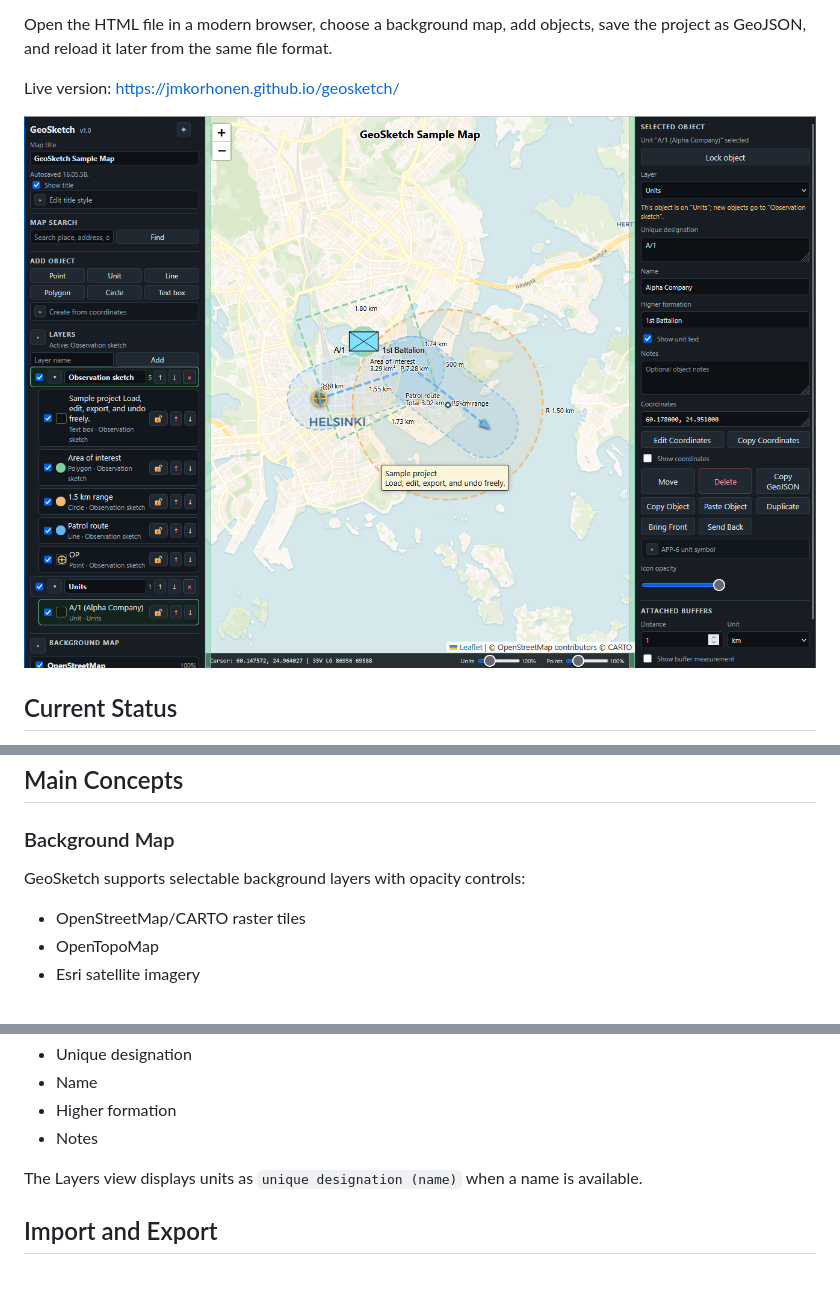
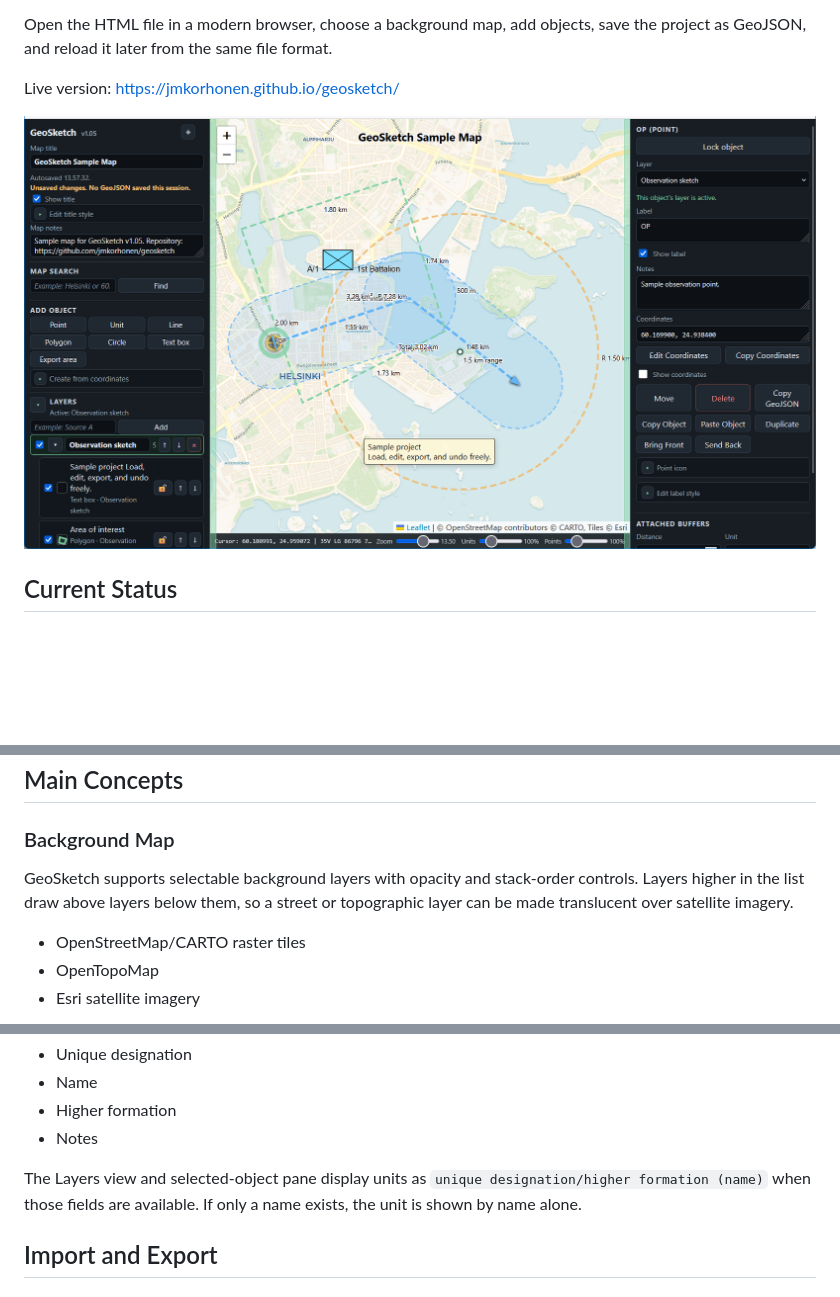
Before and after one commit to jmkorhonen/geosketch, a Markdown page: README.md, 3 parts joined by grey strips. GitHub-like rendering; pictures changed too: samples/GeoSketch_v1_05_screenshot.png (added); blank space fills up the shorter version.

```diff
--- a/README.md
+++ b/README.md
@@ -6,7 +6,7 @@ Open the HTML file in a modern browser, choose a background map, add objects, sa
 
 Live version: [https://jmkorhonen.github.io/geosketch/](https://jmkorhonen.github.io/geosketch/)
 
-![GeoSketch screenshot](samples/GeoSketch_v1_0_screenshot.png)
+![GeoSketch screenshot](samples/GeoSketch_v1_05_screenshot.png)
 
 
 ## Current Status
@@ -41,7 +41,7 @@ The same demo is also available as `samples/geosketch-sample.geojson` for testin
 
 ### Background Map
 
-GeoSketch supports selectable background layers with opacity controls:
+GeoSketch supports selectable background layers with opacity and stack-order controls. Layers higher in the list draw above layers below them, so a street or topographic layer can be made translucent over satellite imagery.
 
 - OpenStreetMap/CARTO raster tiles
 - OpenTopoMap
@@ -152,7 +152,7 @@ Unit fields include:
 - Higher formation
 - Notes
 
-The Layers view displays units as `unique designation (name)` when a name is available.
+The Layers view and selected-object pane display units as `unique designation/higher formation (name)` when those fields are available. If only a name exists, the unit is shown by name alone.
 
 ## Import and Export
 
```
Also changed, not shown: other parts of README.md (+2 -0 lines), 2 other files.
